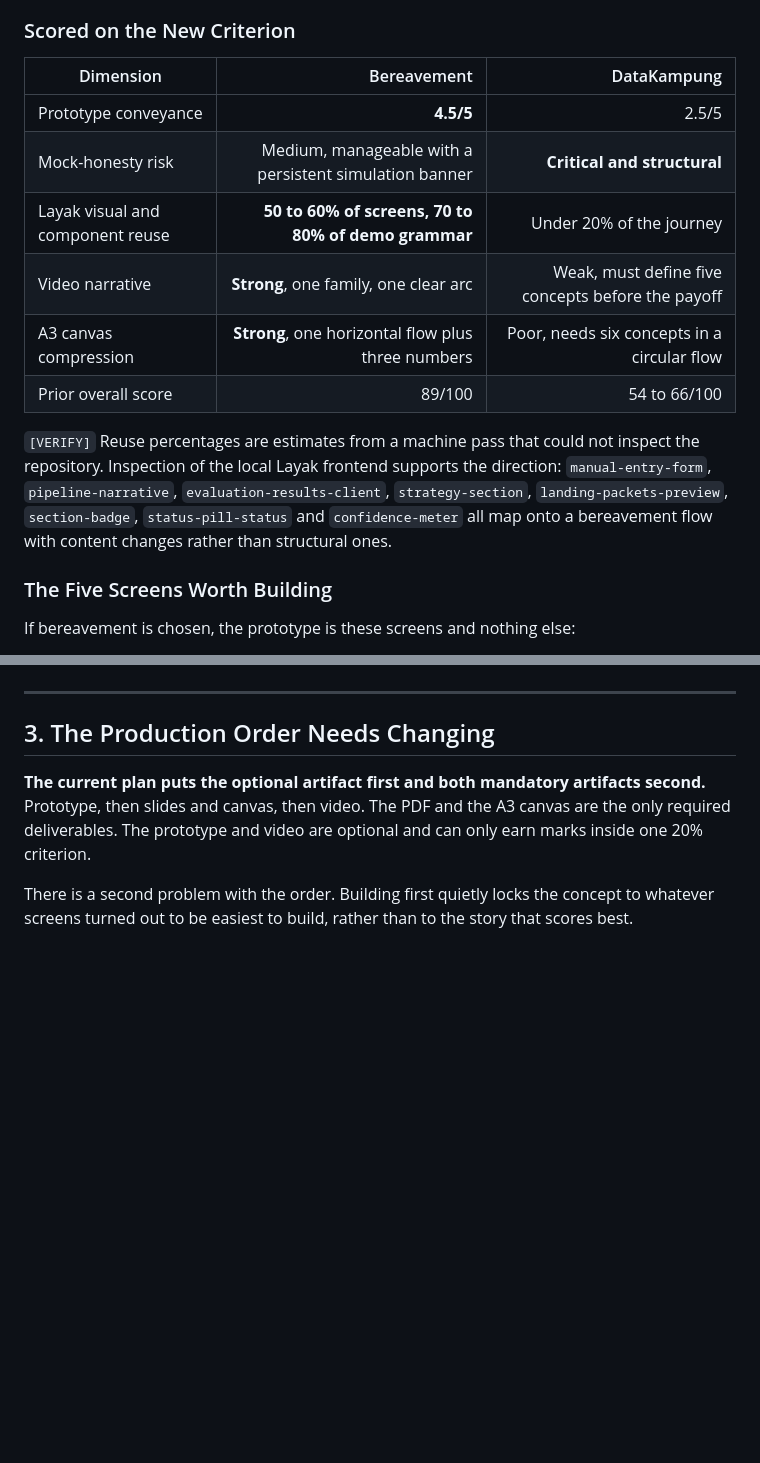
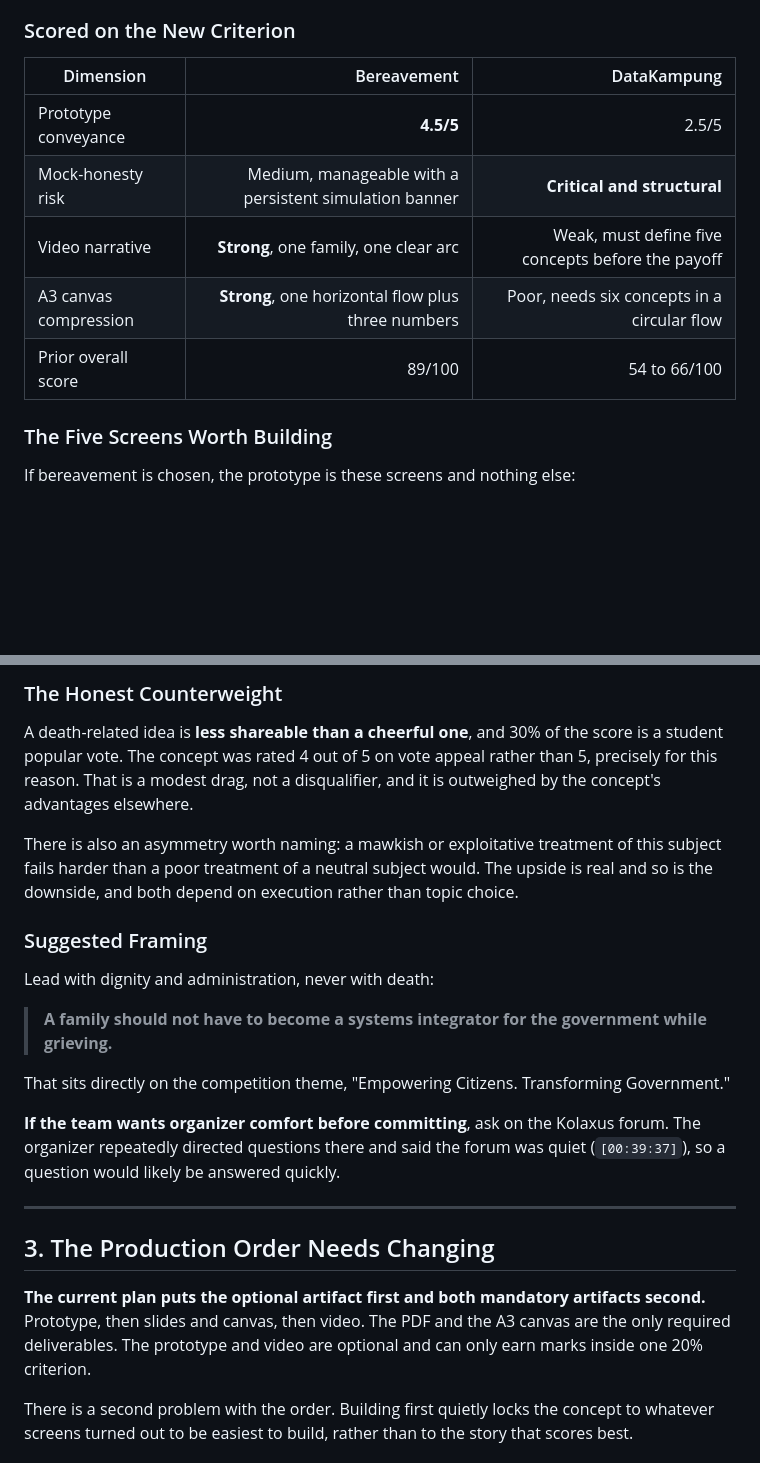
Before and after one commit to TolongLabs/MyTakziah, a Markdown page: docs/research/concept-decision-and-production-plan.md, 2 parts joined by grey strips. GitHub-like rendering; blank space fills up the shorter version.

Commit message:
docs: assess cultural appropriateness of the bereavement topic

```diff
--- a/docs/research/concept-decision-and-production-plan.md
+++ b/docs/research/concept-decision-and-production-plan.md
@@ -65,20 +65,13 @@ asking "which company offered this?" exposes the submission in front of the pane
 
 ### Scored on the New Criterion
 
-| Dimension                        |                                            Bereavement |                                       DataKampung |
-| -------------------------------- | -----------------------------------------------------: | ------------------------------------------------: |
-| Prototype conveyance             |                                              **4.5/5** |                                             2.5/5 |
-| Mock-honesty risk                | Medium, manageable with a persistent simulation banner |                       **Critical and structural** |
-| Layak visual and component reuse |    **50 to 60% of screens, 70 to 80% of demo grammar** |                          Under 20% of the journey |
-| Video narrative                  |                  **Strong**, one family, one clear arc | Weak, must define five concepts before the payoff |
-| A3 canvas compression            |     **Strong**, one horizontal flow plus three numbers |       Poor, needs six concepts in a circular flow |
-| Prior overall score              |                                                 89/100 |                                      54 to 66/100 |
-
-`[VERIFY]` Reuse percentages are estimates from a machine pass that could not inspect the
-repository. Inspection of the local Layak frontend supports the direction: `manual-entry-form`,
-`pipeline-narrative`, `evaluation-results-client`, `strategy-section`, `landing-packets-preview`,
-`section-badge`, `status-pill-status` and `confidence-meter` all map onto a bereavement flow
-with content changes rather than structural ones.
+| Dimension             |                                            Bereavement |                                       DataKampung |
+| --------------------- | -----------------------------------------------------: | ------------------------------------------------: |
+| Prototype conveyance  |                                              **4.5/5** |                                             2.5/5 |
+| Mock-honesty risk     | Medium, manageable with a persistent simulation banner |                       **Critical and structural** |
+| Video narrative       |                  **Strong**, one family, one clear arc | Weak, must define five concepts before the payoff |
+| A3 canvas compression |     **Strong**, one horizontal flow plus three numbers |       Poor, needs six concepts in a circular flow |
+| Prior overall score   |                                                 89/100 |                                      54 to 66/100 |
 
 ### The Five Screens Worth Building
 
@@ -115,3 +159,25 @@ protection, per-agency consent and source provenance.
+### The Honest Counterweight
+
+A death-related idea is **less shareable than a cheerful one**, and 30% of the score is a
+student popular vote. The concept was rated 4 out of 5 on vote appeal rather than 5, precisely
+for this reason. That is a modest drag, not a disqualifier, and it is outweighed by the
+concept's advantages elsewhere.
+
+There is also an asymmetry worth naming: a mawkish or exploitative treatment of this subject
+fails harder than a poor treatment of a neutral subject would. The upside is real and so is the
+downside, and both depend on execution rather than topic choice.
+
+### Suggested Framing
+
+Lead with dignity and administration, never with death:
+
+> **A family should not have to become a systems integrator for the government while grieving.**
+
+That sits directly on the competition theme, "Empowering Citizens. Transforming Government."
+
+**If the team wants organizer comfort before committing**, ask on the Kolaxus forum. The
+organizer repeatedly directed questions there and said the forum was quiet (`[00:39:37]`), so
+a question would likely be answered quickly.
 
 ---
 
```
Also changed, not shown: other parts of docs/research/concept-decision-and-production-plan.md (+51 -0 lines).
